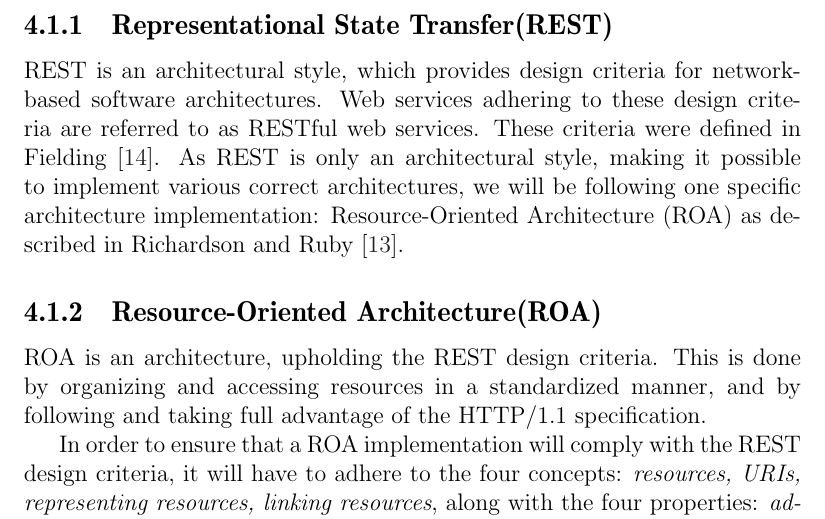
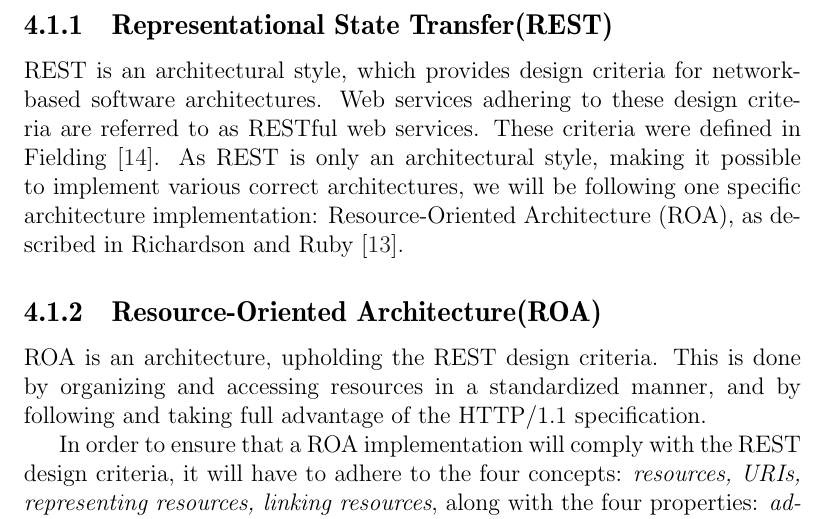
Before and after one commit to sw701e14/report, a LaTeX thesis (main.tex, which reads content/webservice.tex): part of page 41 of 71, cut so that both start at the same text. Compiled offline with pdfLaTeX; a LaTeX package or settings file that is missing is left out.

Commit message:
grammar -- 4.1.1

```diff
--- a/content/webservice.tex
+++ b/content/webservice.tex
@@ -19,7 +19,7 @@ The remainder of this section will describe RESTful web services (specifically R
 REST is an architectural style, which provides design criteria for network-based software architectures.
 Web services adhering to these design criteria are referred to as RESTful web services.
 These criteria were defined in \citet{fielding_dissertation}.
-As REST is only an architectural style, making it possible to implement various correct architectures, we will be following one specific architecture implementation: Resource-Oriented Architecture (ROA) as described in \citet{restful_web_services}.
+As REST is only an architectural style, making it possible to implement various correct architectures, we will be following one specific architecture implementation: Resource-Oriented Architecture (ROA), as described in \citet{restful_web_services}.
 
 \subsection{Resource-Oriented Architecture(ROA)}\label{webservice:roa}
 ROA is an architecture, upholding the REST design criteria.
```
